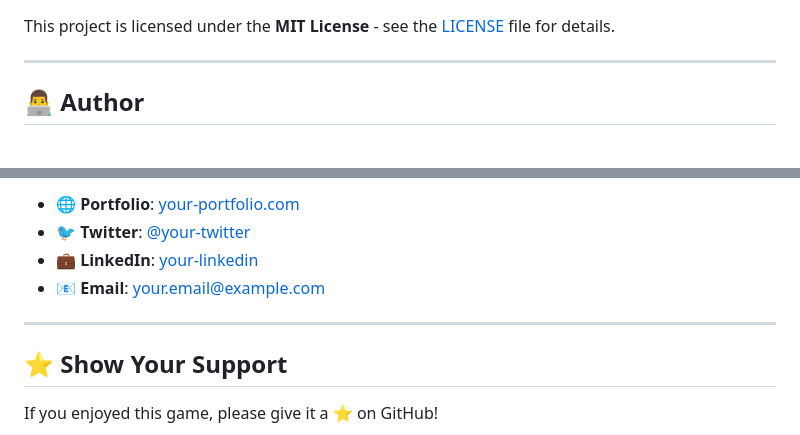
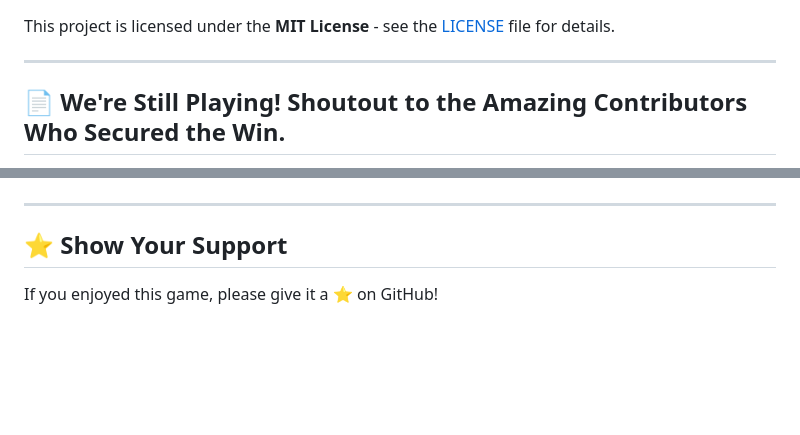
Before and after one commit to maitri-vv/3D-Blockstack, a Markdown page: README.md, 2 parts joined by grey strips. Drawn GitHub-style; blank space fills up the shorter version.

Commit message:
Revise author section to acknowledge contributors
Updated author section to highlight contributors and removed personal links.

```diff
--- a/README.md
+++ b/README.md
@@ -176,5 +176,5 @@ This project is licensed under the **MIT License** - see the [LICENSE](LICENSE)
 
 ---
 
-## 👨‍💻 Author
+## 📄 We're Still Playing! Shoutout to the Amazing Contributors Who Secured the Win.
 
@@ -182,11 +184,6 @@ This project is licensed under the **MIT License** - see the [LICENSE](LICENSE)
 
-- 🌐 **Portfolio**: [your-portfolio.com](https://your-portfolio.com)
-- 🐦 **Twitter**: [@your-twitter](https://twitter.com/your-twitter)
-- 💼 **LinkedIn**: [your-linkedin](https://linkedin.com/in/your-linkedin)
-- 📧 **Email**: your.email@example.com
 
 ---
-
 ## ⭐ Show Your Support
 
 If you enjoyed this game, please give it a ⭐ on GitHub!
```
Also changed, not shown: other parts of README.md (+3 -1 lines).
